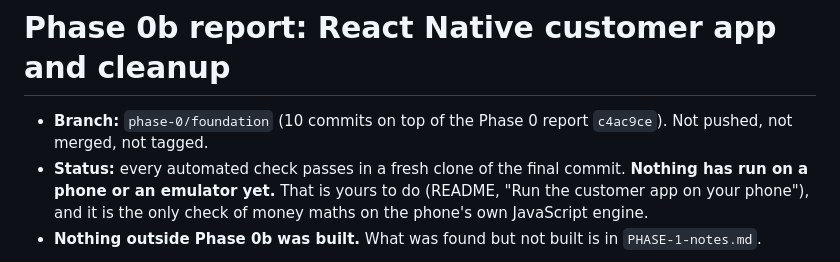
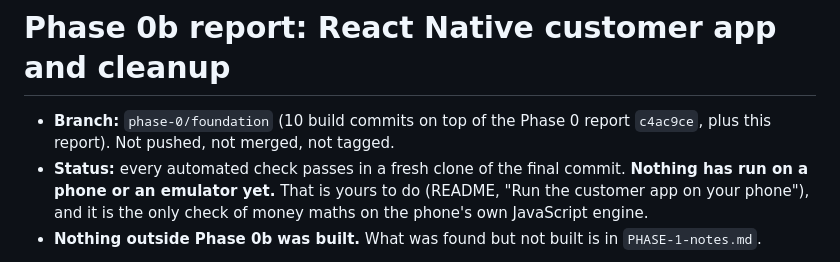
Before and after one commit to nishant23042002/QUIBO-NOW, a Markdown page: docs/phases/PHASE-0b-report.md, the part around the change. GitHub-like rendering.

Commit message:
docs: state the commit count in the phase 0b report precisely
Co-Authored-By: Claude Sonnet 5.5 <noreply@anthropic.com>

```diff
--- a/docs/phases/PHASE-0b-report.md
+++ b/docs/phases/PHASE-0b-report.md
@@ -1,6 +1,6 @@
 # Phase 0b report: React Native customer app and cleanup
 
-- **Branch:** `phase-0/foundation` (10 commits on top of the Phase 0 report `c4ac9ce`). Not pushed, not merged, not
+- **Branch:** `phase-0/foundation` (10 build commits on top of the Phase 0 report `c4ac9ce`, plus this report). Not pushed, not merged, not
   tagged.
 - **Status:** every automated check passes in a fresh clone of the final commit. **Nothing has run on a phone
   or an emulator yet.** That is yours to do (README, "Run the customer app on your phone"), and it is the
```
